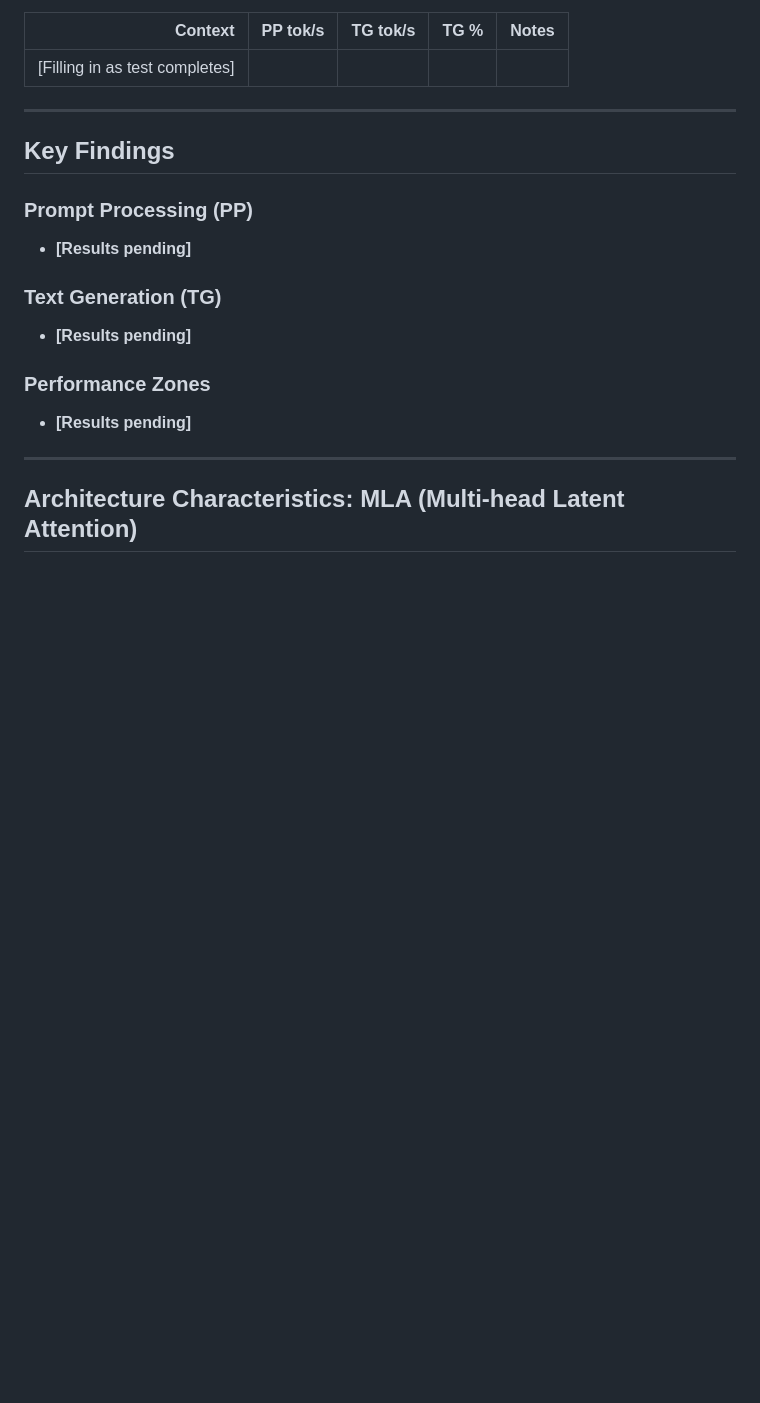
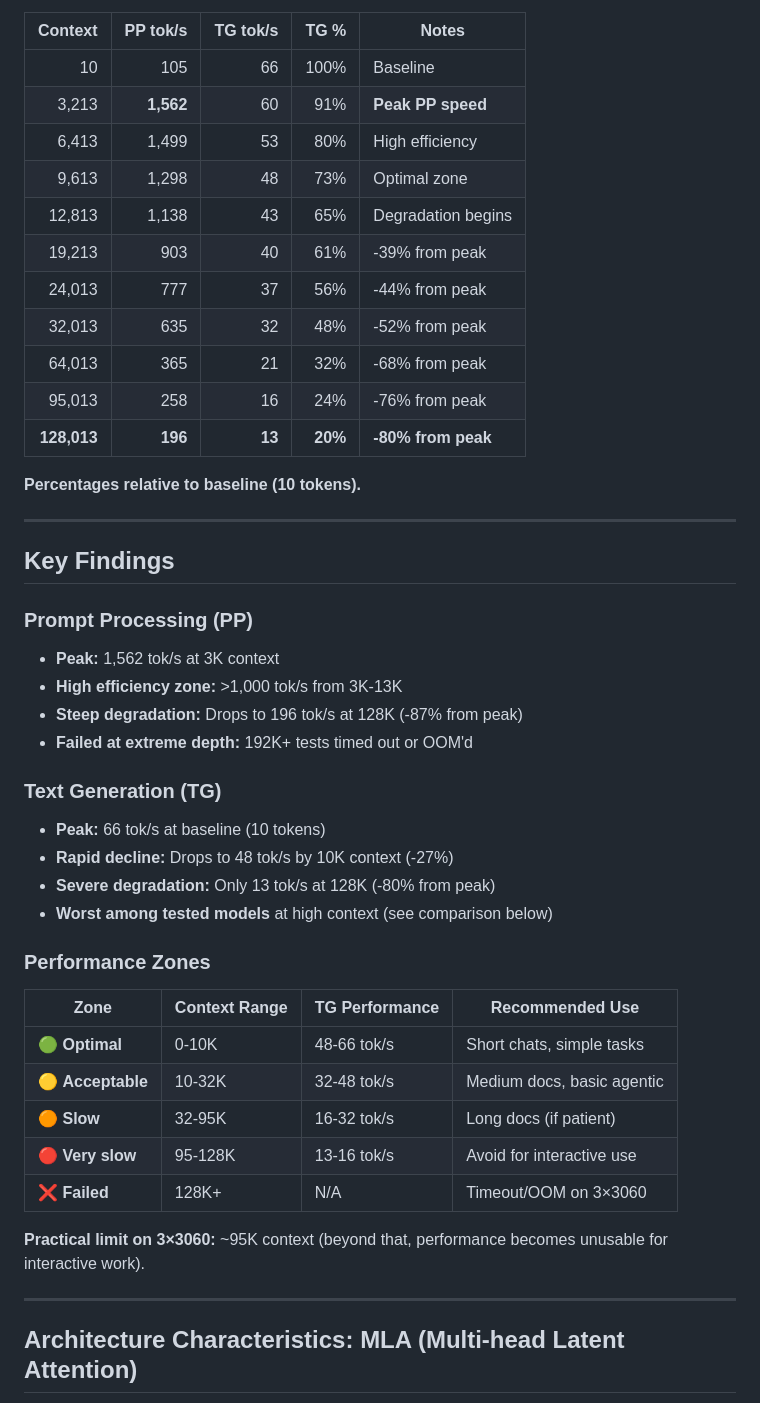
Before and after one commit to githabideri/llmlab, a Markdown page: experiments/2026-03-03-glm-3x3060-full-ladder.md, the part around one of its changes. Rendered like a GitHub page; blank space fills up the shorter version.

```diff
--- a/experiments/2026-03-03-glm-3x3060-full-ladder.md
+++ b/experiments/2026-03-03-glm-3x3060-full-ladder.md
@@ -41,20 +41,47 @@ GLM's Multi-head Latent Attention (MLA) shows **distinctive utilization patterns
 
 | Context | PP tok/s | TG tok/s | TG % | Notes |
 |--------:|---------:|---------:|-----:|-------|
-| [Filling in as test completes] |
+| 10 | 105 | 66 | 100% | Baseline |
+| 3,213 | **1,562** | 60 | 91% | **Peak PP speed** |
+| 6,413 | 1,499 | 53 | 80% | High efficiency |
+| 9,613 | 1,298 | 48 | 73% | Optimal zone |
+| 12,813 | 1,138 | 43 | 65% | Degradation begins |
+| 19,213 | 903 | 40 | 61% | -39% from peak |
+| 24,013 | 777 | 37 | 56% | -44% from peak |
+| 32,013 | 635 | 32 | 48% | -52% from peak |
+| 64,013 | 365 | 21 | 32% | -68% from peak |
+| 95,013 | 258 | 16 | 24% | -76% from peak |
+| **128,013** | **196** | **13** | **20%** | **-80% from peak** |
+
+**Percentages relative to baseline (10 tokens).**
 
 ---
 
 ## Key Findings
 
 ### Prompt Processing (PP)
-- **[Results pending]**
+- **Peak:** 1,562 tok/s at 3K context
+- **High efficiency zone:** >1,000 tok/s from 3K-13K
+- **Steep degradation:** Drops to 196 tok/s at 128K (-87% from peak)
+- **Failed at extreme depth:** 192K+ tests timed out or OOM'd
 
 ### Text Generation (TG)
-- **[Results pending]**
+- **Peak:** 66 tok/s at baseline (10 tokens)
+- **Rapid decline:** Drops to 48 tok/s by 10K context (-27%)
+- **Severe degradation:** Only 13 tok/s at 128K (-80% from peak)
+- **Worst among tested models** at high context (see comparison below)
 
 ### Performance Zones
-- **[Results pending]**
+
+| Zone | Context Range | TG Performance | Recommended Use |
+|------|--------------|----------------|-----------------|
+| 🟢 **Optimal** | 0-10K | 48-66 tok/s | Short chats, simple tasks |
+| 🟡 **Acceptable** | 10-32K | 32-48 tok/s | Medium docs, basic agentic |
+| 🟠 **Slow** | 32-95K | 16-32 tok/s | Long docs (if patient) |
+| 🔴 **Very slow** | 95-128K | 13-16 tok/s | Avoid for interactive use |
+| ❌ **Failed** | 128K+ | N/A | Timeout/OOM on 3×3060 |
+
+**Practical limit on 3×3060:** ~95K context (beyond that, performance becomes unusable for interactive work).
 
 ---
 
```
Also changed, not shown: other parts of experiments/2026-03-03-glm-3x3060-full-ladder.md (+35 -8 lines).
